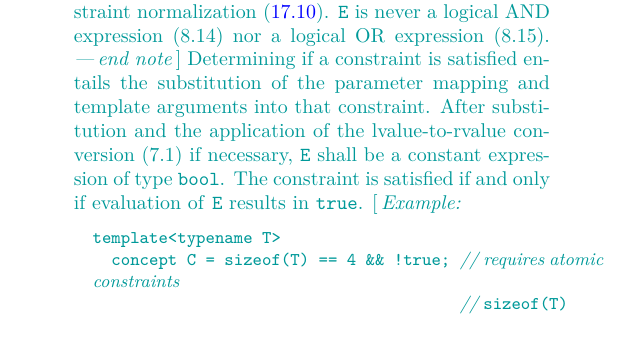
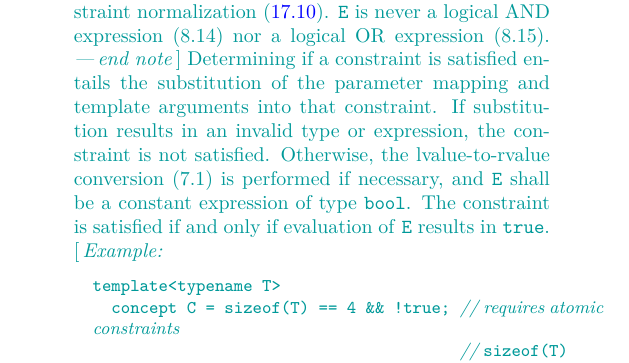
Before and after one commit to cplusplus/concepts-ts, a LaTeX book (src/ts.tex, which reads src/constraints.tex): part of page 57 of 66, cut so that both start at the same text, the shorter picture padded with empty space. Compiled offline with pdfLaTeX; a LaTeX package or settings file that is missing is left out.

Commit message:
Fix rules for substitution failure in atomic constraints.

```diff
--- a/src/constraints.tex
+++ b/src/constraints.tex
@@ -142,9 +142,12 @@ nor a logical OR expression (\cxxref{expr.log.or}).
 Determining if a constraint is satisfied entails the substitution
 of the parameter mapping and template arguments into that constraint.
 %
-After substitution and the application of the lvalue-to-rvalue conversion
-(\cxxref{conv.lval}) if necessary,
-\tcode{E} shall be a constant expression of type \tcode{bool}.
+If substitution results in an invalid type or expression,
+the constraint is not satisfied.
+%
+Otherwise, the lvalue-to-rvalue conversion
+(\cxxref{conv.lval}) is performed if necessary,
+and \tcode{E} shall be a constant expression of type \tcode{bool}.
 %
 The constraint is satisfied if and only if evaluation of \tcode{E}
 results in \tcode{true}.
```
Also changed, not shown: src/constraints.tex (2 more changed lines).
